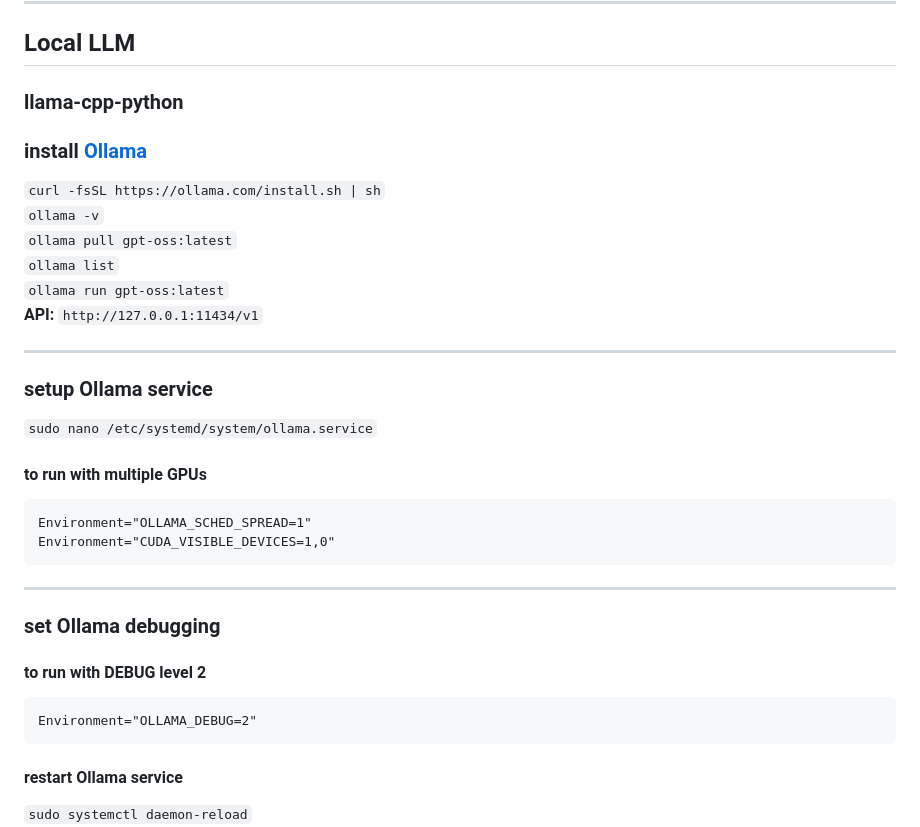
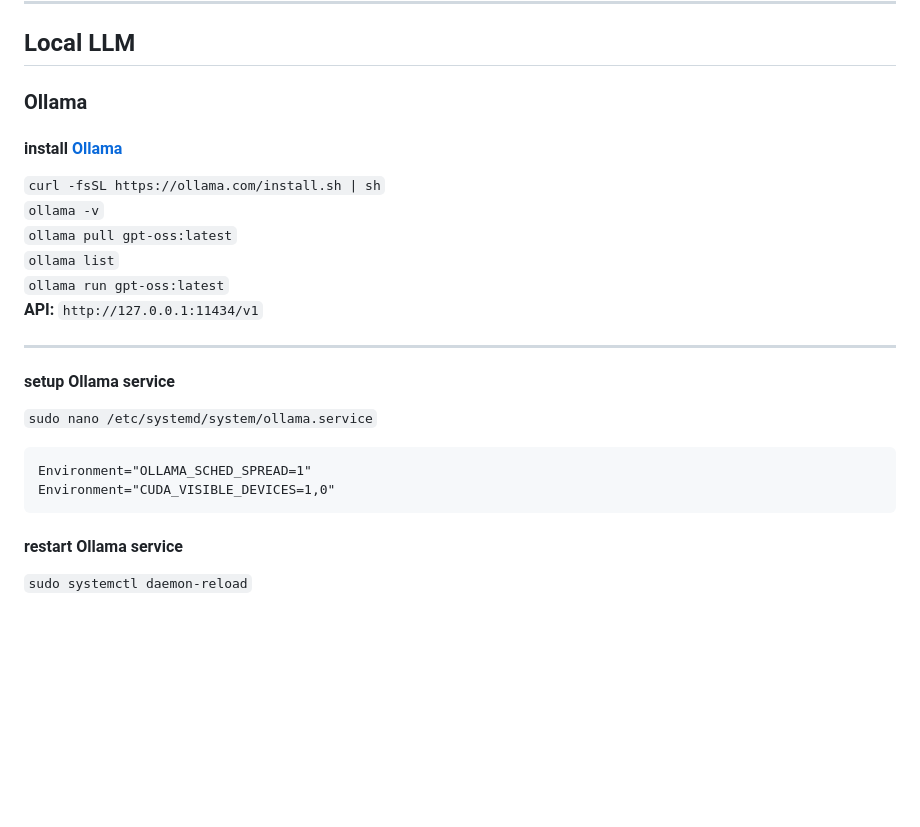
Before and after one commit to rkuo2000/GenAI, a Markdown page: Agent/README.md, the part around one of its changes. Drawn GitHub-style; blank space fills up the shorter version.

````diff
--- a/Agent/README.md
+++ b/Agent/README.md
@@ -4,9 +4,9 @@
 ---
 ## Local LLM
 
-### llama-cpp-python
+### Ollama
 
-### install [Ollama](https://ollama.com/search)
+#### install [Ollama](https://ollama.com/search)
 `curl -fsSL https://ollama.com/install.sh | sh` <br>
 `ollama -v` <br>
 `ollama pull gpt-oss:latest` <br>
@@ -15,21 +15,11 @@
 **API:** `http://127.0.0.1:11434/v1`<br>
 
 ---
-### setup Ollama service
+#### setup Ollama service
 `sudo nano /etc/systemd/system/ollama.service` <br>
-
-#### to run with multiple GPUs
 ```
 Environment="OLLAMA_SCHED_SPREAD=1"
 Environment="CUDA_VISIBLE_DEVICES=1,0"
-```
-
----
-### set Ollama debugging
-
-#### to run with DEBUG level 2
-```
-Environment="OLLAMA_DEBUG=2"
 ```
 
 #### restart Ollama service
````
Also changed, not shown: other parts of Agent/README.md (+10 -0 lines).
